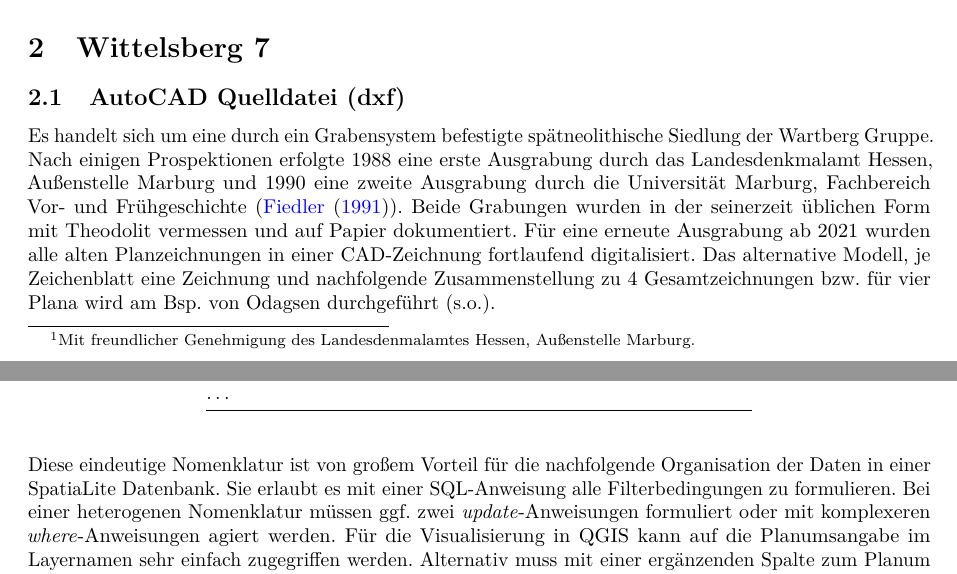
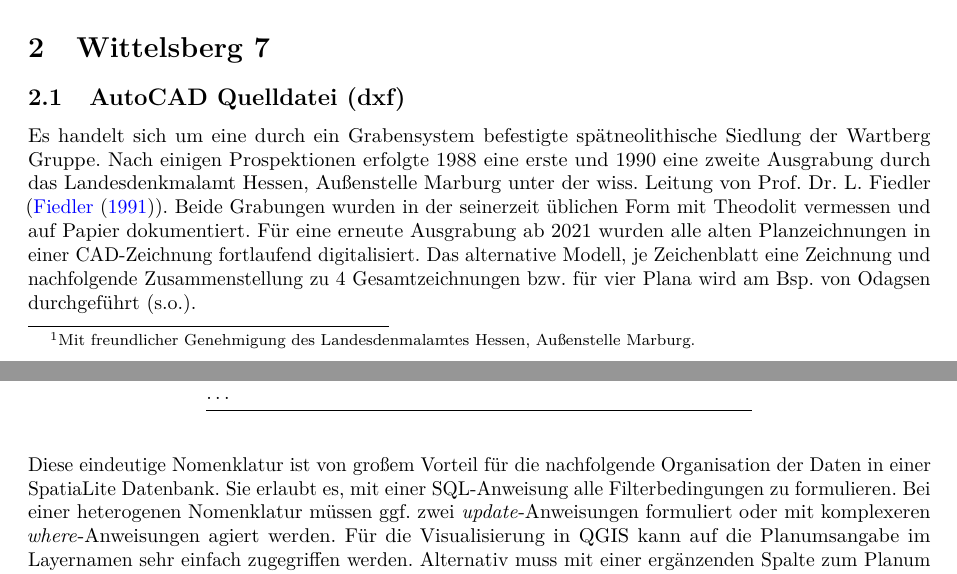
Before and after one commit to chrinne/acad2gis, an R Markdown document (02-2D-Papierdigitalisat-var2.Rmd): two parts of pages 2 and 4 of 11, joined at a grey line, cut so that both start at the same text. The pictures show the output file 02-2D-Papierdigitalisat-var2.pdf that the author committed with the source.

Commit message:
Korrektur zur Grabungsleitung.

```diff
--- a/02-2D-Papierdigitalisat-var2.Rmd
+++ b/02-2D-Papierdigitalisat-var2.Rmd
@@ -3,17 +3,17 @@ title: "CAD-Dokumentation zu GIS mit SpatiaLite migrieren"
 author: "Christoph Rinne"
 date: "`r format(Sys.time(), '%d. %B %Y')`"
 output:
-  html_document:
-    toc: true
-    toc_depth: 4
-    toc_float: true
-    number_sections: true
   pdf_document:
     fig_caption: true
     number_sections: true
     toc: true
     toc_depth: 4
     df_print: kable
+  html_document:
+    toc: true
+    toc_depth: 4
+    toc_float: true
+    number_sections: true
 license: CC-BY-SA 4.0
 header-includes: \renewcommand{\contentsname}{Inhalt} \renewcommand{\figurename}{Abb.}
   \renewcommand{\tablename}{Tab.}
@@ -88,7 +88,7 @@ Neben AutoCAD gibt es teils kostengünstigere Alternativen, u.a.:
 
 ## AutoCAD Quelldatei (dxf)
 
-Es handelt sich um eine durch ein Grabensystem befestigte spätneolithische Siedlung der Wartberg Gruppe. Nach einigen Prospektionen erfolgte 1988 eine erste Ausgrabung durch das Landesdenkmalamt Hessen, Außenstelle Marburg und 1990 eine zweite Ausgrabung durch die Universität Marburg, Fachbereich Vor- und Frühgeschichte (@fiedlerBefestigteSiedlungJungsteinzeit1991). Beide Grabungen wurden in der seinerzeit üblichen Form mit Theodolit vermessen und auf Papier dokumentiert. Für eine erneute Ausgrabung ab 2021 wurden alle alten Planzeichnungen in einer CAD-Zeichnung fortlaufend digitalisiert. Das alternative Modell, je Zeichenblatt eine Zeichnung und nachfolgende Zusammenstellung zu 4 Gesamtzeichnungen bzw. für vier Plana wird am Bsp. von Odagsen durchgeführt (s.o.).
+Es handelt sich um eine durch ein Grabensystem befestigte spätneolithische Siedlung der Wartberg Gruppe. Nach einigen Prospektionen erfolgte 1988 eine erste und 1990 eine zweite Ausgrabung durch das Landesdenkmalamt Hessen, Außenstelle Marburg unter der wiss. Leitung von Prof. Dr. L. Fiedler (@fiedlerBefestigteSiedlungJungsteinzeit1991). Beide Grabungen wurden in der seinerzeit üblichen Form mit Theodolit vermessen und auf Papier dokumentiert. Für eine erneute Ausgrabung ab 2021 wurden alle alten Planzeichnungen in einer CAD-Zeichnung fortlaufend digitalisiert. Das alternative Modell, je Zeichenblatt eine Zeichnung und nachfolgende Zusammenstellung zu 4 Gesamtzeichnungen bzw. für vier Plana wird am Bsp. von Odagsen durchgeführt (s.o.).
 
 Die CAD-Datei wurde in AutoCAD 2020 (Schulversion) und 2010 bearbeitet, sie beinhaltet einen entsprechenden Hinweis. Die Layernamen der Zeichnung sind sehr normiert (s. Abb. 1) und es werden zahlreiche Blöcke auch mit Attributen verwendet.
 
@@ -122,7 +122,7 @@ Die Zeichnung enthält 1230 Polylinien (2d), 72 Linien, 18 Schraffuren, 1945 Blo
 | PL04_Befund | 245 | Continuous |
 | ... |  |  |
 
-Diese eindeutige Nomenklatur ist von großem Vorteil für die nachfolgende Organisation der Daten in einer SpatiaLite Datenbank. Sie erlaubt es mit einer SQL-Anweisung alle Filterbedingungen zu formulieren. Bei einer heterogenen  Nomenklatur müssen ggf. zwei *update*-Anweisungen formuliert oder mit komplexeren  *where*-Anweisungen agiert werden. Für die Visualisierung in QGIS kann auf die Planumsangabe im Layernamen sehr einfach zugegriffen werden. Alternativ muss mit einer ergänzenden Spalte zum Planum operiert werden (s.u.).
+Diese eindeutige Nomenklatur ist von großem Vorteil für die nachfolgende Organisation der Daten in einer SpatiaLite Datenbank. Sie erlaubt es, mit einer SQL-Anweisung alle Filterbedingungen zu formulieren. Bei einer heterogenen  Nomenklatur müssen ggf. zwei *update*-Anweisungen formuliert oder mit komplexeren  *where*-Anweisungen agiert werden. Für die Visualisierung in QGIS kann auf die Planumsangabe im Layernamen sehr einfach zugegriffen werden. Alternativ muss mit einer ergänzenden Spalte zum Planum operiert werden (s.u.).
 
 **Wichtig** Innerhalb von jedem Befund steht als Text und als Block mit Attribut eine Befundnummer, an jeder Profillinie steht ein Text mit der Bezeichnung des Profiles oder des jeweiligen Endpunktes. Diese Informationen werden in GIS räumlich verbunden.
 
```
Also changed, not shown: 02-2D-Papierdigitalisat-var2.html, 02-2D-Papierdigitalisat-var2.pdf.
